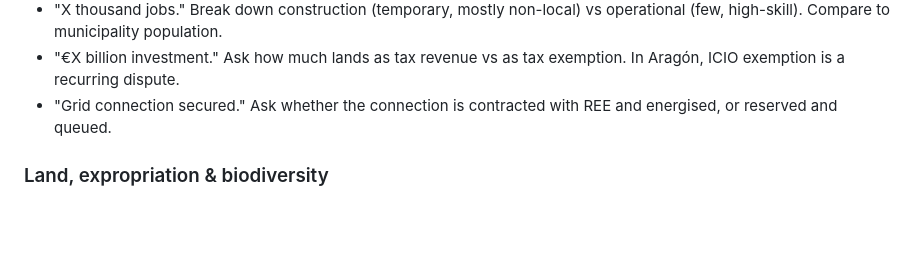
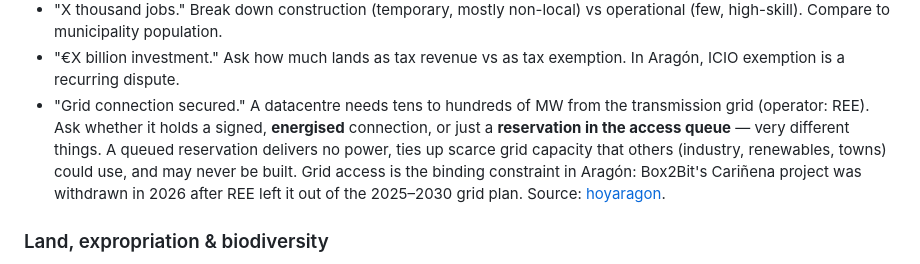
Before and after one commit to nopressurelab/dc-map, a Markdown page: content/organize.en.md, the part around the change. GitHub-like rendering; blank space fills up the shorter version.

Commit message:
Update on electricity used and grid capacity

```diff
--- a/content/organize.en.md
+++ b/content/organize.en.md
@@ -70,7 +70,7 @@
 <li>&quot;Water-free cooling.&quot; Ask for the make-up water figure. All cooling systems require some water.</li>
 <li>&quot;X thousand jobs.&quot; Break down construction (temporary, mostly non-local) vs operational (few, high-skill). Compare to municipality population.</li>
 <li>&quot;€X billion investment.&quot; Ask how much lands as tax revenue vs as tax exemption. In Aragón, ICIO exemption is a recurring dispute.</li>
-<li>&quot;Grid connection secured.&quot; Ask whether the connection is contracted with REE and energised, or reserved and queued.</li>
+<li>&quot;Grid connection secured.&quot; A datacentre needs tens to hundreds of MW from the transmission grid (operator: REE). Ask whether it holds a signed, <strong>energised</strong> connection, or just a <strong>reservation in the access queue</strong> — very different things. A queued reservation delivers no power, ties up scarce grid capacity that others (industry, renewables, towns) could use, and may never be built. Grid access is the binding constraint in Aragón: Box2Bit's Cariñena project was withdrawn in 2026 after REE left it out of the 2025–2030 grid plan. Source: <a href="https://www.hoyaragon.es/articulo/noticias-aragon/box2bit-epila-centro-datos-carinena/20260129112439121735.html" target="_blank">hoyaragon</a>.</li>
 </ul>
 
 <h3>Land, expropriation &amp; biodiversity</h3>
```
Also changed, not shown: content/organize.es.md (+1 -1 lines).
